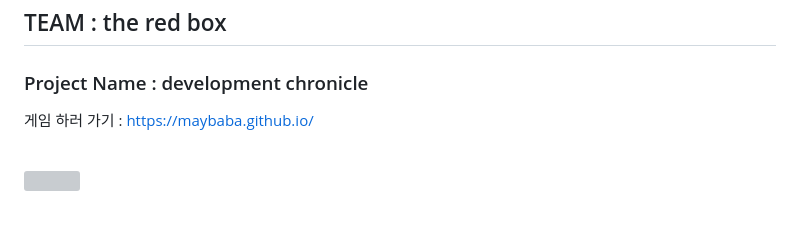
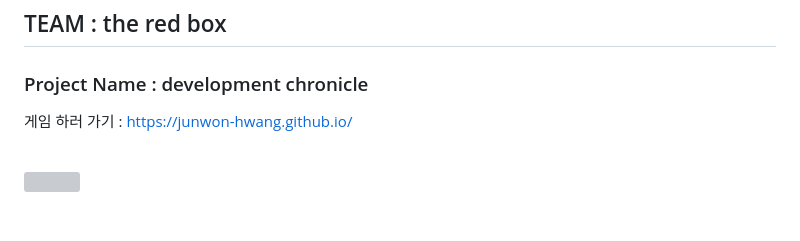
Before and after one commit to Maybaba/JSProject, a Markdown page: README.md, the part around the change. Drawn GitHub-style; grey boxes are pictures that could not be loaded.

```diff
--- a/README.md
+++ b/README.md
@@ -2,7 +2,7 @@
 
 ### Project Name : development chronicle
 
-게임 하러 가기 : https://maybaba.github.io/
+게임 하러 가기 : https://junwon-hwang.github.io/
 
 <br>
 
```
